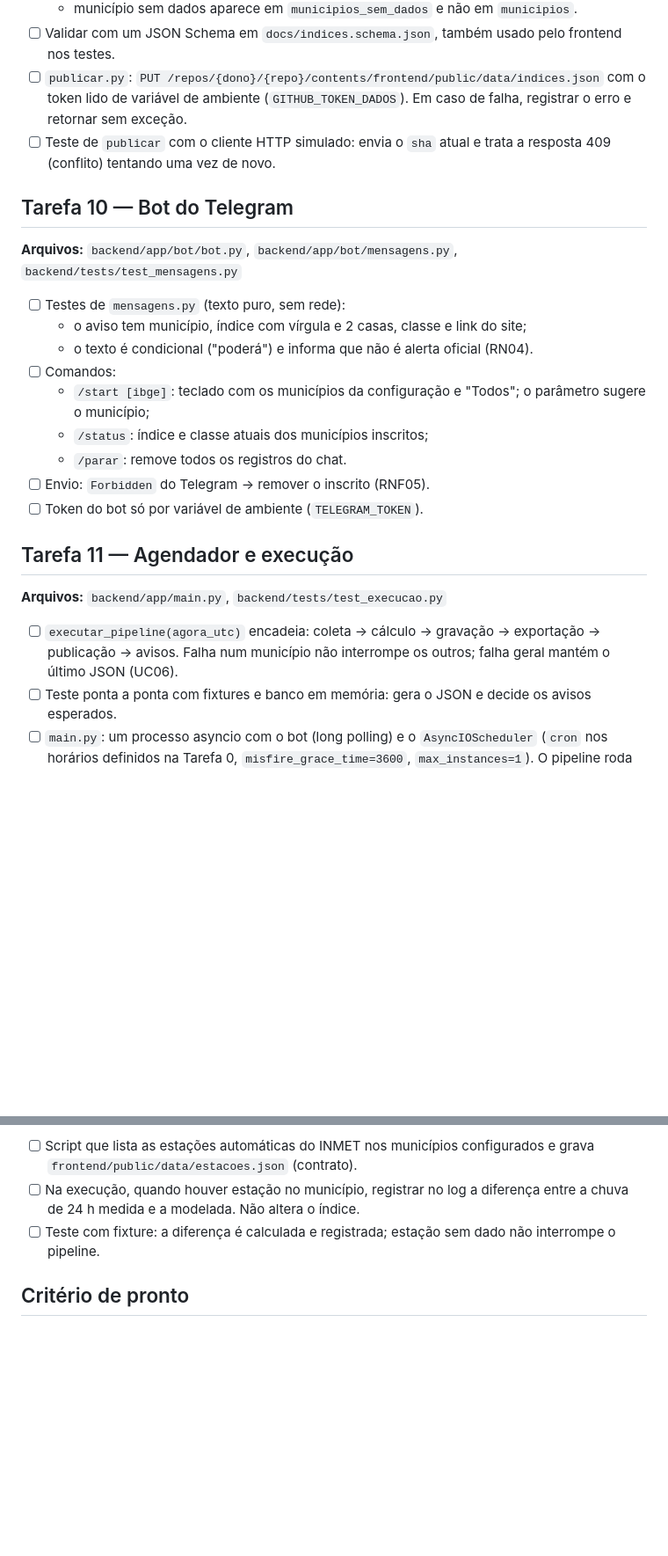
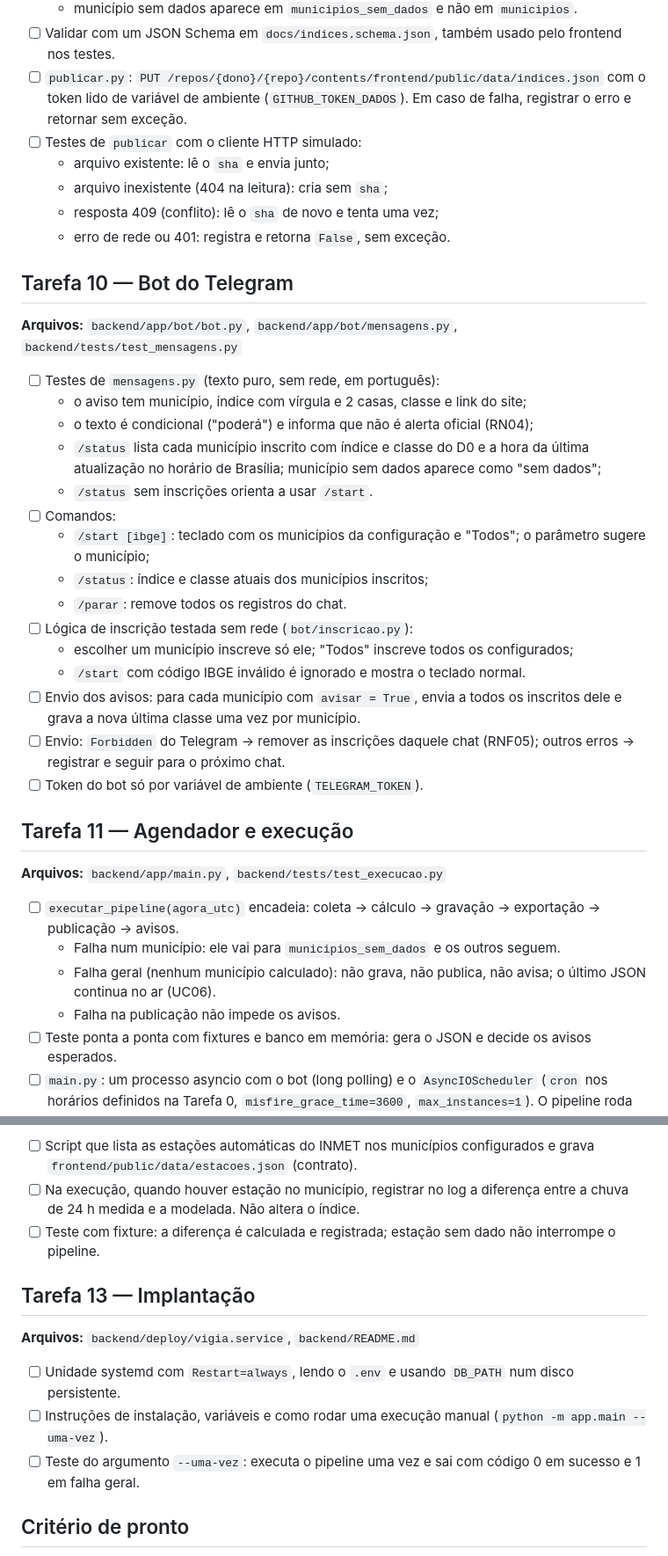
Before and after one commit to KaiquedeOliveiraa/vigia-deslizamentos, a Markdown page: docs/planos/01-backend.md, 2 parts joined by grey strips. Shown at 88% size. Rendered like a GitHub page; blank space fills up the shorter version.

Commit message:
docs: completa o plano de backend (acumulados, esquema do banco, bot, publicação e implantação)

```diff
--- a/docs/planos/01-backend.md
+++ b/docs/planos/01-backend.md
@@ -129,27 +138,40 @@ Antes de codificar a coleta, confirmar na documentação do Open-Meteo:
   - município sem dados aparece em `municipios_sem_dados` e não em `municipios`.
 - [ ] Validar com um JSON Schema em `docs/indices.schema.json`, também usado pelo frontend nos testes.
 - [ ] `publicar.py`: `PUT /repos/{dono}/{repo}/contents/frontend/public/data/indices.json` com o token lido de variável de ambiente (`GITHUB_TOKEN_DADOS`). Em caso de falha, registrar o erro e retornar sem exceção.
-- [ ] Teste de `publicar` com o cliente HTTP simulado: envia o `sha` atual e trata a resposta 409 (conflito) tentando uma vez de novo.
+- [ ] Testes de `publicar` com o cliente HTTP simulado:
+  - arquivo existente: lê o `sha` e envia junto;
+  - arquivo inexistente (404 na leitura): cria sem `sha`;
+  - resposta 409 (conflito): lê o `sha` de novo e tenta uma vez;
+  - erro de rede ou 401: registra e retorna `False`, sem exceção.
 
 ## Tarefa 10 — Bot do Telegram
 
 **Arquivos:** `backend/app/bot/bot.py`, `backend/app/bot/mensagens.py`, `backend/tests/test_mensagens.py`
 
-- [ ] Testes de `mensagens.py` (texto puro, sem rede):
+- [ ] Testes de `mensagens.py` (texto puro, sem rede, em português):
   - o aviso tem município, índice com vírgula e 2 casas, classe e link do site;
-  - o texto é condicional ("poderá") e informa que não é alerta oficial (RN04).
+  - o texto é condicional ("poderá") e informa que não é alerta oficial (RN04);
+  - `/status` lista cada município inscrito com índice e classe do D0 e a hora da última atualização no horário de Brasília; município sem dados aparece como "sem dados";
+  - `/status` sem inscrições orienta a usar `/start`.
 - [ ] Comandos:
   - `/start [ibge]`: teclado com os municípios da configuração e "Todos"; o parâmetro sugere o município;
   - `/status`: índice e classe atuais dos municípios inscritos;
   - `/parar`: remove todos os registros do chat.
-- [ ] Envio: `Forbidden` do Telegram → remover o inscrito (RNF05).
+- [ ] Lógica de inscrição testada sem rede (`bot/inscricao.py`):
+  - escolher um município inscreve só ele; "Todos" inscreve todos os configurados;
+  - `/start` com código IBGE inválido é ignorado e mostra o teclado normal.
+- [ ] Envio dos avisos: para cada município com `avisar = True`, envia a todos os inscritos dele e grava a nova última classe uma vez por município.
+- [ ] Envio: `Forbidden` do Telegram → remover as inscrições daquele chat (RNF05); outros erros → registrar e seguir para o próximo chat.
 - [ ] Token do bot só por variável de ambiente (`TELEGRAM_TOKEN`).
 
 ## Tarefa 11 — Agendador e execução
 
 **Arquivos:** `backend/app/main.py`, `backend/tests/test_execucao.py`
 
-- [ ] `executar_pipeline(agora_utc)` encadeia: coleta → cálculo → gravação → exportação → publicação → avisos. Falha num município não interrompe os outros; falha geral mantém o último JSON (UC06).
+- [ ] `executar_pipeline(agora_utc)` encadeia: coleta → cálculo → gravação → exportação → publicação → avisos.
+  - Falha num município: ele vai para `municipios_sem_dados` e os outros seguem.
+  - Falha geral (nenhum município calculado): não grava, não publica, não avisa; o último JSON continua no ar (UC06).
+  - Falha na publicação não impede os avisos.
 - [ ] Teste ponta a ponta com fixtures e banco em memória: gera o JSON e decide os avisos esperados.
 - [ ] `main.py`: um processo asyncio com o bot (long polling) e o `AsyncIOScheduler` (`cron` nos horários definidos na Tarefa 0, `misfire_grace_time=3600`, `max_instances=1`). O pipeline roda num executor, com conexão SQLite própria.
 - [ ] Log em arquivo com o resultado de cada execução.
@@ -162,6 +184,14 @@ Antes de codificar a coleta, confirmar na documentação do Open-Meteo:
 - [ ] Na execução, quando houver estação no município, registrar no log a diferença entre a chuva de 24 h medida e a modelada. Não altera o índice.
 - [ ] Teste com fixture: a diferença é calculada e registrada; estação sem dado não interrompe o pipeline.
 
+## Tarefa 13 — Implantação
+
+**Arquivos:** `backend/deploy/vigia.service`, `backend/README.md`
+
+- [ ] Unidade systemd com `Restart=always`, lendo o `.env` e usando `DB_PATH` num disco persistente.
+- [ ] Instruções de instalação, variáveis e como rodar uma execução manual (`python -m app.main --uma-vez`).
+- [ ] Teste do argumento `--uma-vez`: executa o pipeline uma vez e sai com código 0 em sucesso e 1 em falha geral.
+
 ## Critério de pronto
 
 - `pytest` passa sem rede.
```
Also changed, not shown: other parts of docs/planos/01-backend.md (+13 -4 lines).
